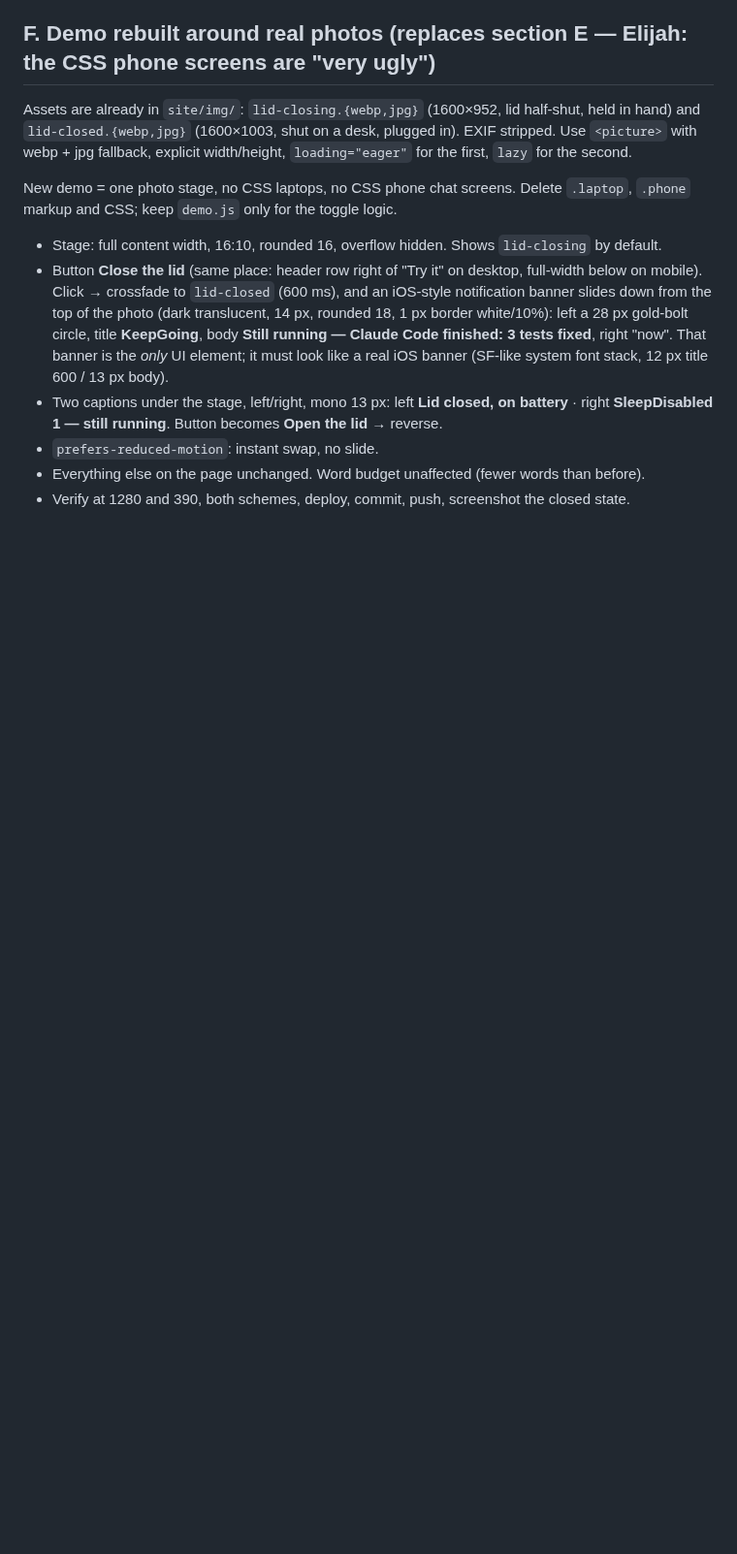
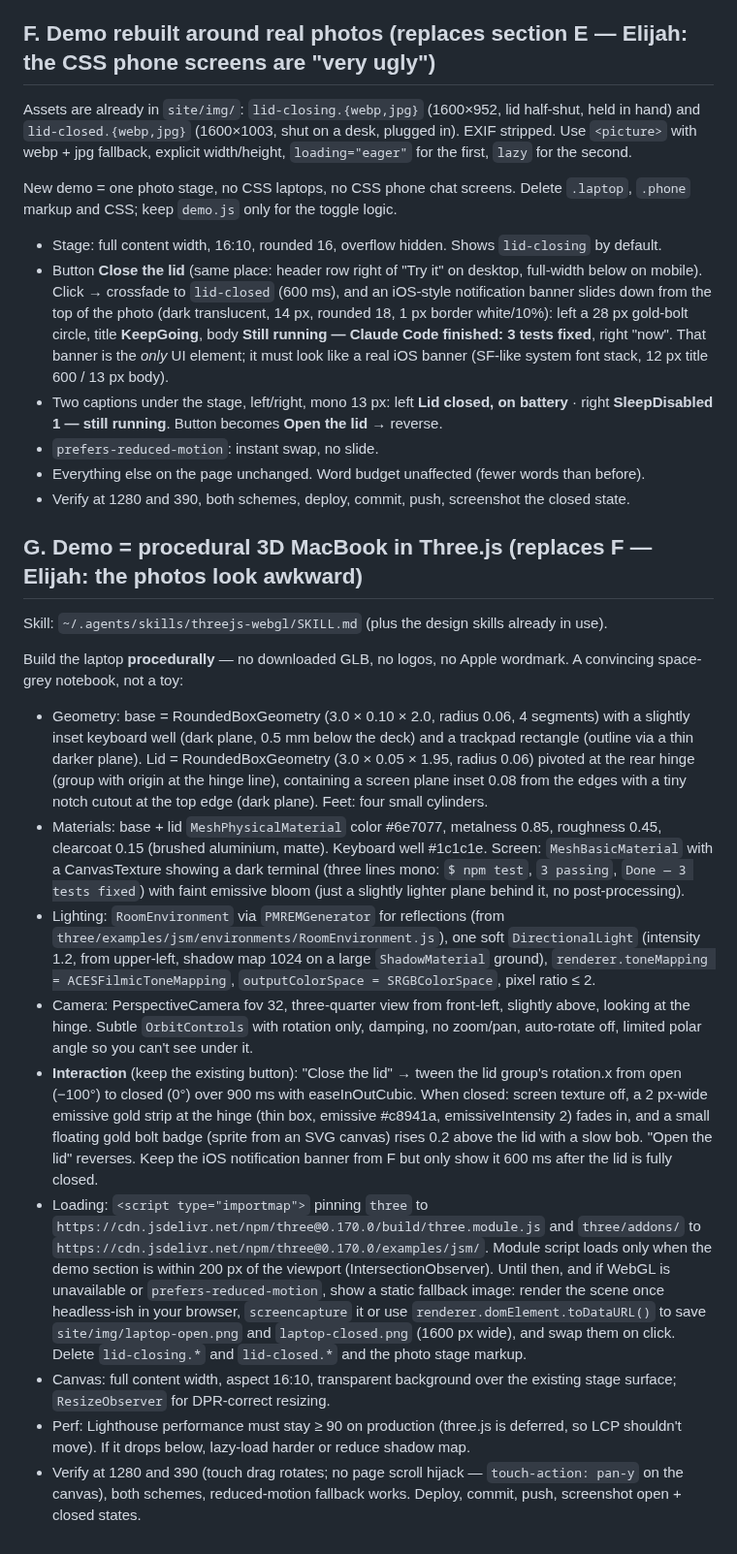
Before and after one commit to bigbrainw/keepgoing, a Markdown page: TASKS.md, the part around the change. Shown at 97% size. Rendered like a GitHub page; blank space fills up the shorter version.

Commit message:
docs: task G procedural three.js macbook demo
Co-Authored-By: Claude Opus 5 <noreply@anthropic.com>
Claude-Session: https://claude.ai/code/session_01E3ghYALbpJFezUzWiUY3RT

```diff
--- a/TASKS.md
+++ b/TASKS.md
@@ -72,3 +72,17 @@ New demo = one photo stage, no CSS laptops, no CSS phone chat screens. Delete `.
 - `prefers-reduced-motion`: instant swap, no slide.
 - Everything else on the page unchanged. Word budget unaffected (fewer words than before).
 - Verify at 1280 and 390, both schemes, deploy, commit, push, screenshot the closed state.
+
+## G. Demo = procedural 3D MacBook in Three.js (replaces F — Elijah: the photos look awkward)
+Skill: `~/.agents/skills/threejs-webgl/SKILL.md` (plus the design skills already in use).
+
+Build the laptop **procedurally** — no downloaded GLB, no logos, no Apple wordmark. A convincing space-grey notebook, not a toy:
+- Geometry: base = RoundedBoxGeometry (3.0 × 0.10 × 2.0, radius 0.06, 4 segments) with a slightly inset keyboard well (dark plane, 0.5 mm below the deck) and a trackpad rectangle (outline via a thin darker plane). Lid = RoundedBoxGeometry (3.0 × 0.05 × 1.95, radius 0.06) pivoted at the rear hinge (group with origin at the hinge line), containing a screen plane inset 0.08 from the edges with a tiny notch cutout at the top edge (dark plane). Feet: four small cylinders.
+- Materials: base + lid `MeshPhysicalMaterial` color #6e7077, metalness 0.85, roughness 0.45, clearcoat 0.15 (brushed aluminium, matte). Keyboard well #1c1c1e. Screen: `MeshBasicMaterial` with a CanvasTexture showing a dark terminal (three lines mono: `$ npm test`, `3 passing`, `Done — 3 tests fixed`) with faint emissive bloom (just a slightly lighter plane behind it, no post-processing).
+- Lighting: `RoomEnvironment` via `PMREMGenerator` for reflections (from `three/examples/jsm/environments/RoomEnvironment.js`), one soft `DirectionalLight` (intensity 1.2, from upper-left, shadow map 1024 on a large `ShadowMaterial` ground), `renderer.toneMapping = ACESFilmicToneMapping`, `outputColorSpace = SRGBColorSpace`, pixel ratio ≤ 2.
+- Camera: PerspectiveCamera fov 32, three-quarter view from front-left, slightly above, looking at the hinge. Subtle `OrbitControls` with rotation only, damping, no zoom/pan, auto-rotate off, limited polar angle so you can't see under it.
+- **Interaction** (keep the existing button): "Close the lid" → tween the lid group's rotation.x from open (−100°) to closed (0°) over 900 ms with easeInOutCubic. When closed: screen texture off, a 2 px-wide emissive gold strip at the hinge (thin box, emissive #c8941a, emissiveIntensity 2) fades in, and a small floating gold bolt badge (sprite from an SVG canvas) rises 0.2 above the lid with a slow bob. "Open the lid" reverses. Keep the iOS notification banner from F but only show it 600 ms after the lid is fully closed.
+- Loading: `<script type="importmap">` pinning `three` to `https://cdn.jsdelivr.net/npm/three@0.170.0/build/three.module.js` and `three/addons/` to `https://cdn.jsdelivr.net/npm/three@0.170.0/examples/jsm/`. Module script loads only when the demo section is within 200 px of the viewport (IntersectionObserver). Until then, and if WebGL is unavailable or `prefers-reduced-motion`, show a static fallback image: render the scene once headless-ish in your browser, `screencapture` it or use `renderer.domElement.toDataURL()` to save `site/img/laptop-open.png` and `laptop-closed.png` (1600 px wide), and swap them on click. Delete `lid-closing.*` and `lid-closed.*` and the photo stage markup.
+- Canvas: full content width, aspect 16:10, transparent background over the existing stage surface; `ResizeObserver` for DPR-correct resizing.
+- Perf: Lighthouse performance must stay ≥ 90 on production (three.js is deferred, so LCP shouldn't move). If it drops below, lazy-load harder or reduce shadow map.
+- Verify at 1280 and 390 (touch drag rotates; no page scroll hijack — `touch-action: pan-y` on the canvas), both schemes, reduced-motion fallback works. Deploy, commit, push, screenshot open + closed states.
```
